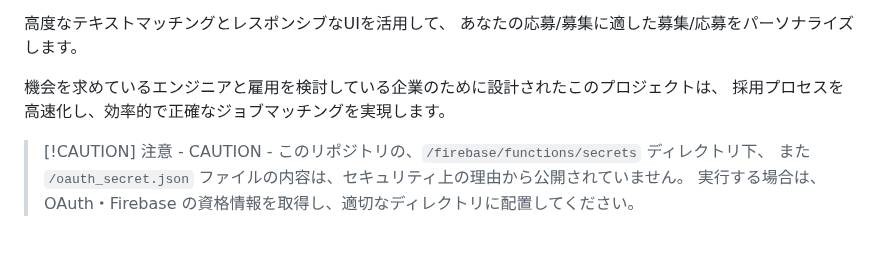
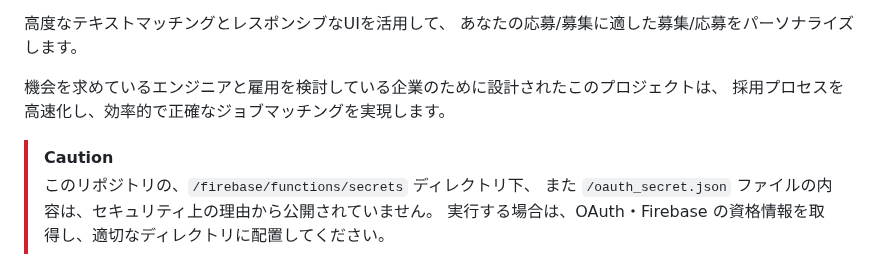
Before and after one commit to elsy0111/job-matching-open, a Markdown page: README.md, the part around the change. Rendered like a GitHub page.

Commit message:
caution fixed?

```diff
--- a/README.md
+++ b/README.md
@@ -54,7 +54,7 @@
 機会を求めているエンジニアと雇用を検討している企業のために設計されたこのプロジェクトは、
 採用プロセスを高速化し、効率的で正確なジョブマッチングを実現します。
 
-> [!CAUTION] 注意 - CAUTION -
+> [!CAUTION]
 > このリポジトリの、`/firebase/functions/secrets` ディレクトリ下、
 > また `/oauth_secret.json` ファイルの内容は、セキュリティ上の理由から公開されていません。
 > 実行する場合は、OAuth・Firebase の資格情報を取得し、適切なディレクトリに配置してください。
```
